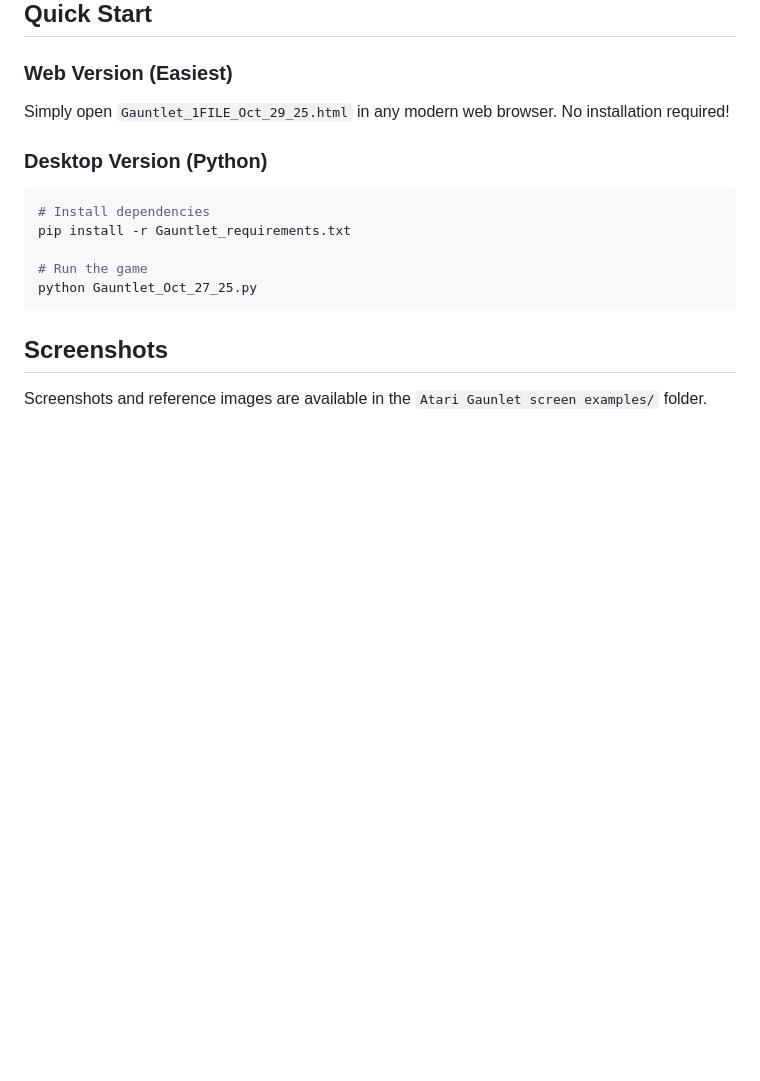
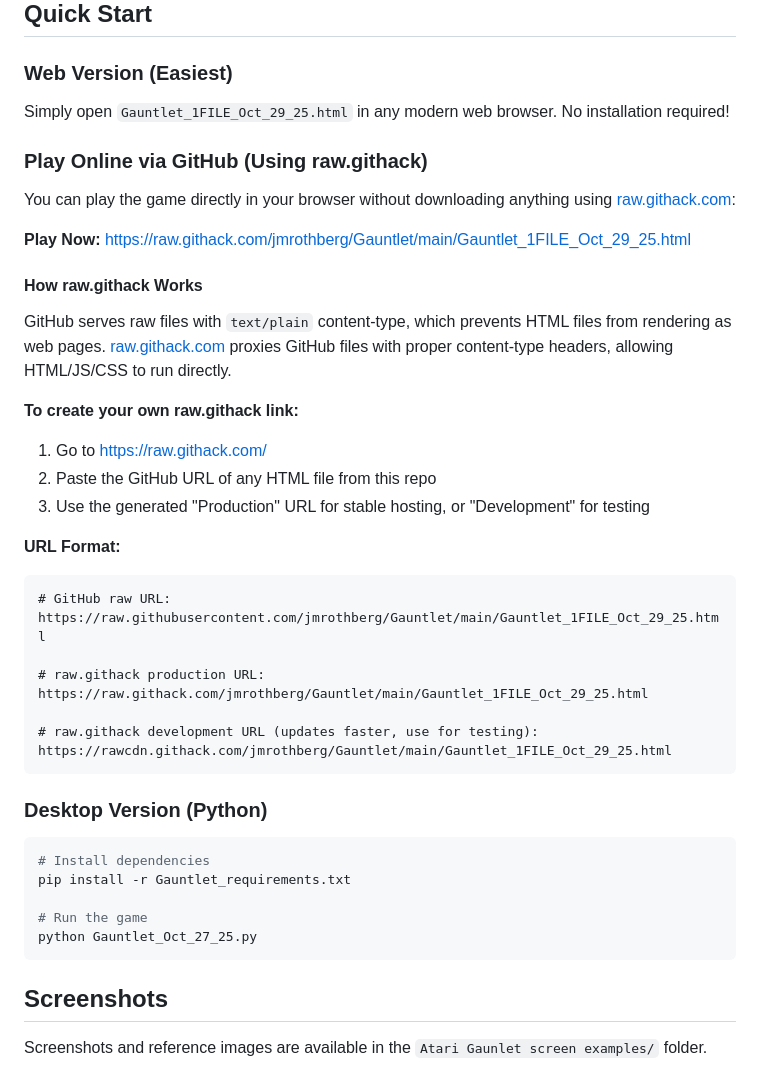
Before and after one commit to jmrothberg/Gauntlet, a Markdown page: README.md, the part around the change. Drawn GitHub-style; blank space fills up the shorter version.

Commit message:
Add raw.githack hosting instructions to README
Added section explaining how to play the game directly from GitHub
using raw.githack.com, including a direct play link and instructions
for creating custom URLs.

````diff
--- a/README.md
+++ b/README.md
@@ -21,6 +21,33 @@ This project recreates the legendary dungeon-crawling action of Gauntlet with:
 
 ### Web Version (Easiest)
 Simply open `Gauntlet_1FILE_Oct_29_25.html` in any modern web browser. No installation required!
+
+### Play Online via GitHub (Using raw.githack)
+
+You can play the game directly in your browser without downloading anything using [raw.githack.com](https://raw.githack.com/):
+
+**Play Now:** [https://raw.githack.com/jmrothberg/Gauntlet/main/Gauntlet_1FILE_Oct_29_25.html](https://raw.githack.com/jmrothberg/Gauntlet/main/Gauntlet_1FILE_Oct_29_25.html)
+
+#### How raw.githack Works
+
+GitHub serves raw files with `text/plain` content-type, which prevents HTML files from rendering as web pages. [raw.githack.com](https://raw.githack.com/) proxies GitHub files with proper content-type headers, allowing HTML/JS/CSS to run directly.
+
+**To create your own raw.githack link:**
+1. Go to [https://raw.githack.com/](https://raw.githack.com/)
+2. Paste the GitHub URL of any HTML file from this repo
+3. Use the generated "Production" URL for stable hosting, or "Development" for testing
+
+**URL Format:**
+```
+# GitHub raw URL:
+https://raw.githubusercontent.com/jmrothberg/Gauntlet/main/Gauntlet_1FILE_Oct_29_25.html
+
+# raw.githack production URL:
+https://raw.githack.com/jmrothberg/Gauntlet/main/Gauntlet_1FILE_Oct_29_25.html
+
+# raw.githack development URL (updates faster, use for testing):
+https://rawcdn.githack.com/jmrothberg/Gauntlet/main/Gauntlet_1FILE_Oct_29_25.html
+```
 
 ### Desktop Version (Python)
 ```bash
````
